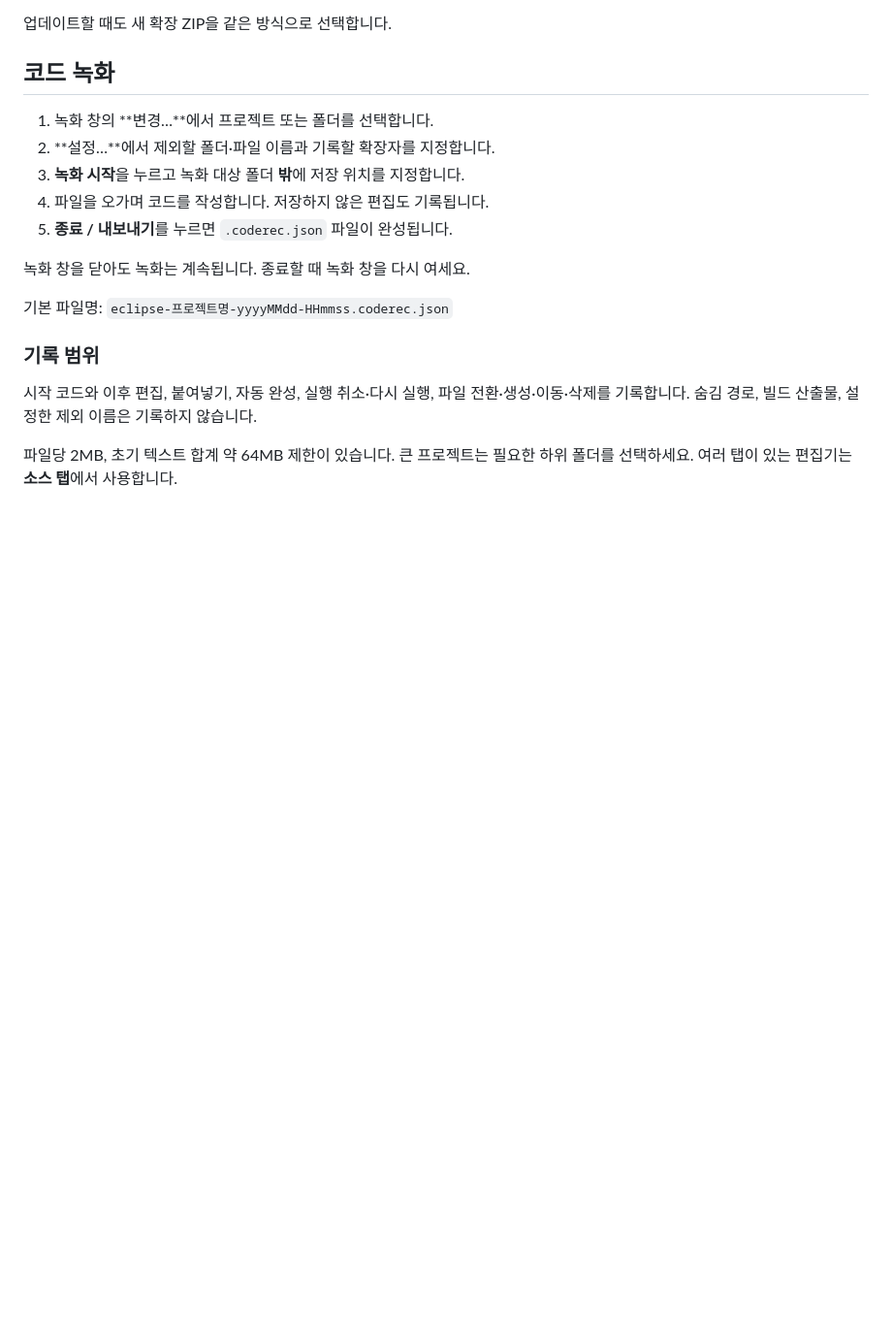
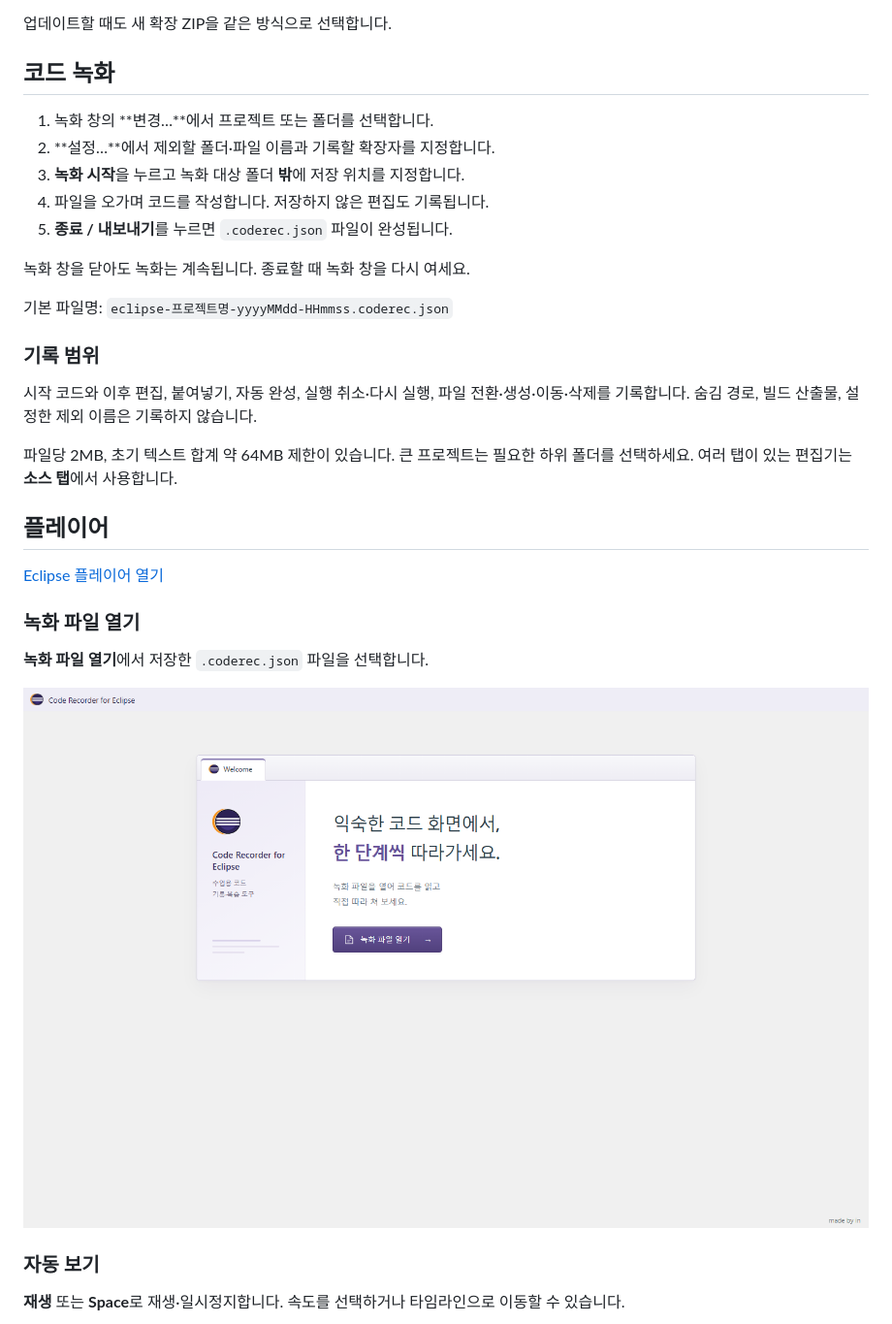
Before and after one commit to pinnpublic/code-recorder-eclipse, a Markdown page: README.md, the part around the change printed below. Shown: that part at 97% size. Rendered like a GitHub page; pictures changed too: docs/screenshots/player-welcome.png (added); blank space fills up the shorter version.

```diff
--- a/README.md
+++ b/README.md
@@ -39,3 +59,17 @@
 
 파일당 2MB, 초기 텍스트 합계 약 64MB 제한이 있습니다. 큰 프로젝트는 필요한 하위 폴더를 선택하세요. 여러 탭이 있는 편집기는 **소스 탭**에서 사용합니다.
 
+## 플레이어
+
+[Eclipse 플레이어 열기](https://paper.pe.kr/code-recorder/eclipse/)
+
+### 녹화 파일 열기
+
+**녹화 파일 열기**에서 저장한 `.coderec.json` 파일을 선택합니다.
+
+![녹화 파일을 여는 시작 화면](docs/screenshots/player-welcome.png)
+
+### 자동 보기
+
+**재생** 또는 **Space**로 재생·일시정지합니다. 속도를 선택하거나 타임라인으로 이동할 수 있습니다.
+
```
Also changed, not shown: other parts of README.md (+34 -0 lines), docs/screenshots/player-auto.png (added), docs/screenshots/player-settings.png (added), docs/screenshots/player-steps.png (added), docs/screenshots/recorder.png (added).
